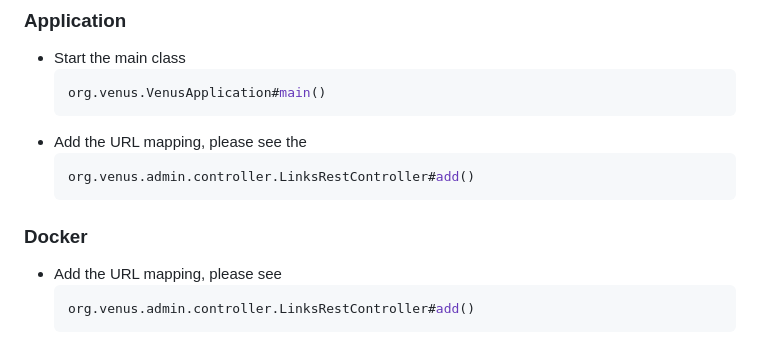
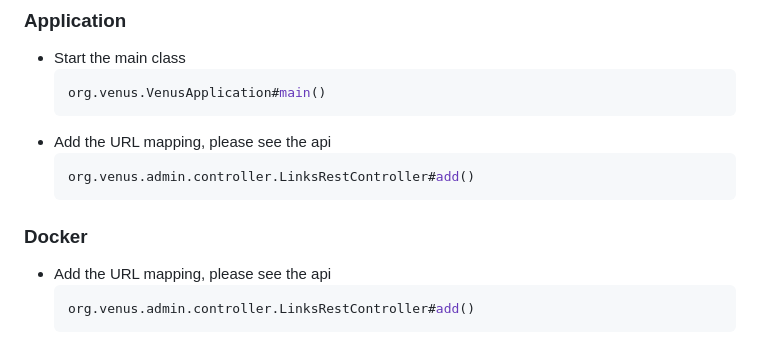
Before and after one commit to shallowx/venus, a Markdown page: README.md, the part around the change. GitHub-like rendering.

````diff
--- a/README.md
+++ b/README.md
@@ -65,13 +65,13 @@ summary =10926237 in 00:05:00 =36379.7/s  Avg:20 Min:0 Max:267 Err:0(0.00%)
   ```java
   org.venus.VenusApplication#main()
   ```
-- Add the URL mapping, please see the
+- Add the URL mapping, please see the api
   ```java
   org.venus.admin.controller.LinksRestController#add()
   ```
 
 ### Docker
-- Add the URL mapping, please see
+- Add the URL mapping, please see the api
   ```java
   org.venus.admin.controller.LinksRestController#add()
   ```
````
